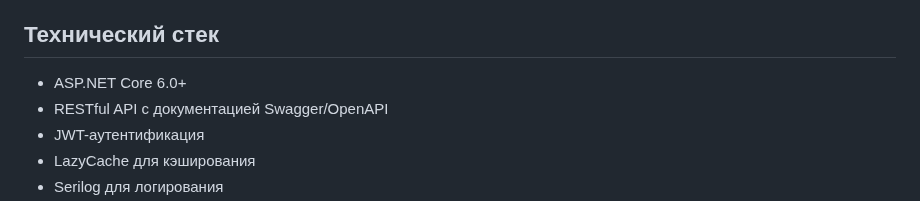
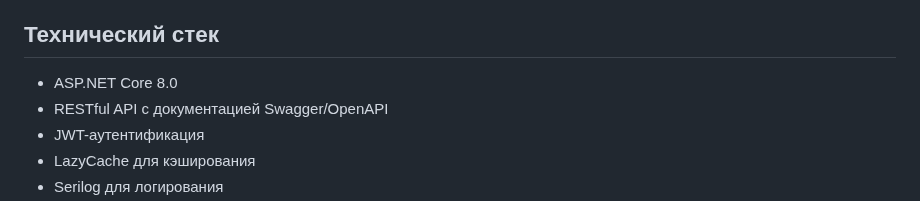
Before and after one commit to finjy/GetFlight, a Markdown page: README.md, the part around the change. Drawn GitHub-style.

```diff
--- a/README.md
+++ b/README.md
@@ -76,7 +76,7 @@ GetFlight - это API для агрегации данных о доступн
 - Обработка долгих ответов от источников данных
 
 ## Технический стек
-- ASP.NET Core 6.0+
+- ASP.NET Core 8.0
 - RESTful API с документацией Swagger/OpenAPI
 - JWT-аутентификация
 - LazyCache для кэширования
```
